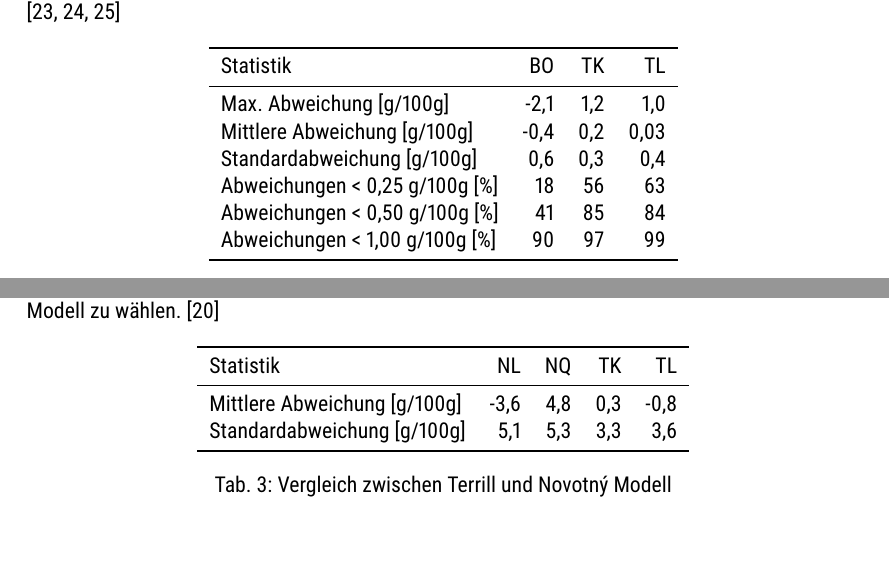
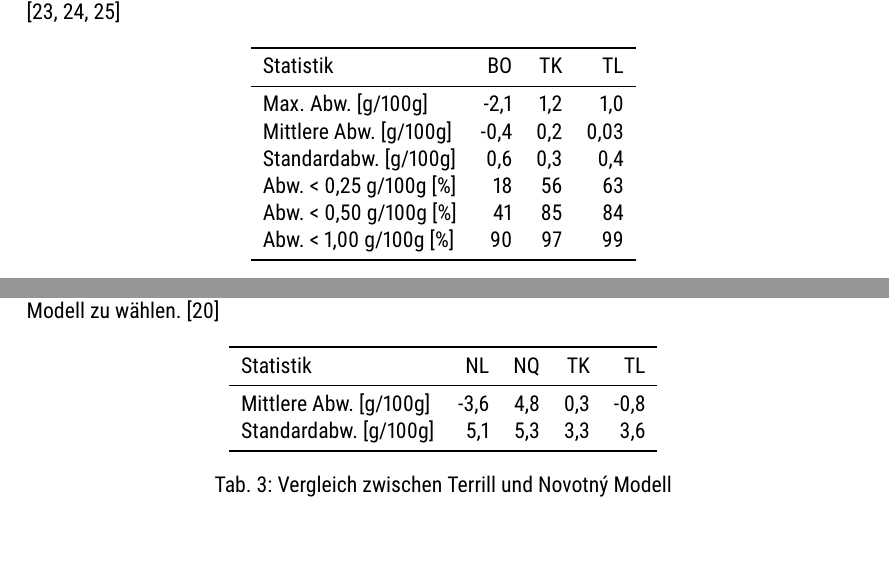
Before and after one commit to aschet/brauartikel, a LaTeX document (refraktometer/refraktometer.tex): two parts of pages 9 and 11 of 19, joined at a grey line, cut so that both start at the same text. Compiled offline with pdfLaTeX.

Commit message:
short forms

```diff
--- a/refraktometer/refraktometer.tex
+++ b/refraktometer/refraktometer.tex
@@ -526,12 +526,12 @@ aber nicht signifikant auf das Vergleichsergebnis auswirken.
 \toprule
 Statistik & BO & TK & TL \\
 \midrule
-Max. Abweichung [g/100g] & -2,1 & 1,2 & 1,0 \\
-Mittlere Abweichung [g/100g] & -0,4 & 0,2 & 0,03 \\
-Standardabweichung [g/100g] & 0,6 & 0,3 & 0,4 \\
-Abweichungen < 0,25 g/100g [\%] & 18 & 56 & 63 \\
-Abweichungen < 0,50 g/100g [\%] & 41 & 85 & 84 \\
-Abweichungen < 1,00 g/100g [\%] & 90 & 97 & 99 \\
+Max. Abw. [g/100g] & -2,1 & 1,2 & 1,0 \\
+Mittlere Abw. [g/100g] & -0,4 & 0,2 & 0,03 \\
+Standardabw. [g/100g] & 0,6 & 0,3 & 0,4 \\
+Abw. < 0,25 g/100g [\%] & 18 & 56 & 63 \\
+Abw. < 0,50 g/100g [\%] & 41 & 85 & 84 \\
+Abw. < 1,00 g/100g [\%] & 90 & 97 & 99 \\
 \bottomrule
 \end{tabular}
 \caption{Vergleich zwischen Bonham und Terrill Modell}
@@ -644,8 +644,8 @@ wählen. \autocite{h22lude2020}
 \toprule
 Statistik & NL & NQ & TK & TL \\
 \midrule
-Mittlere Abweichung [g/100g] & -3,6 & 4,8 & 0,3 & -0,8 \\
-Standardabweichung [g/100g] & 5,1 & 5,3 & 3,3 & 3,6 \\
+Mittlere Abw. [g/100g] & -3,6 & 4,8 & 0,3 & -0,8 \\
+Standardabw. [g/100g] & 5,1 & 5,3 & 3,3 & 3,6 \\
 \bottomrule
 \end{tabular}
 \caption{Vergleich zwischen Terrill und Novotný Modell}
```
